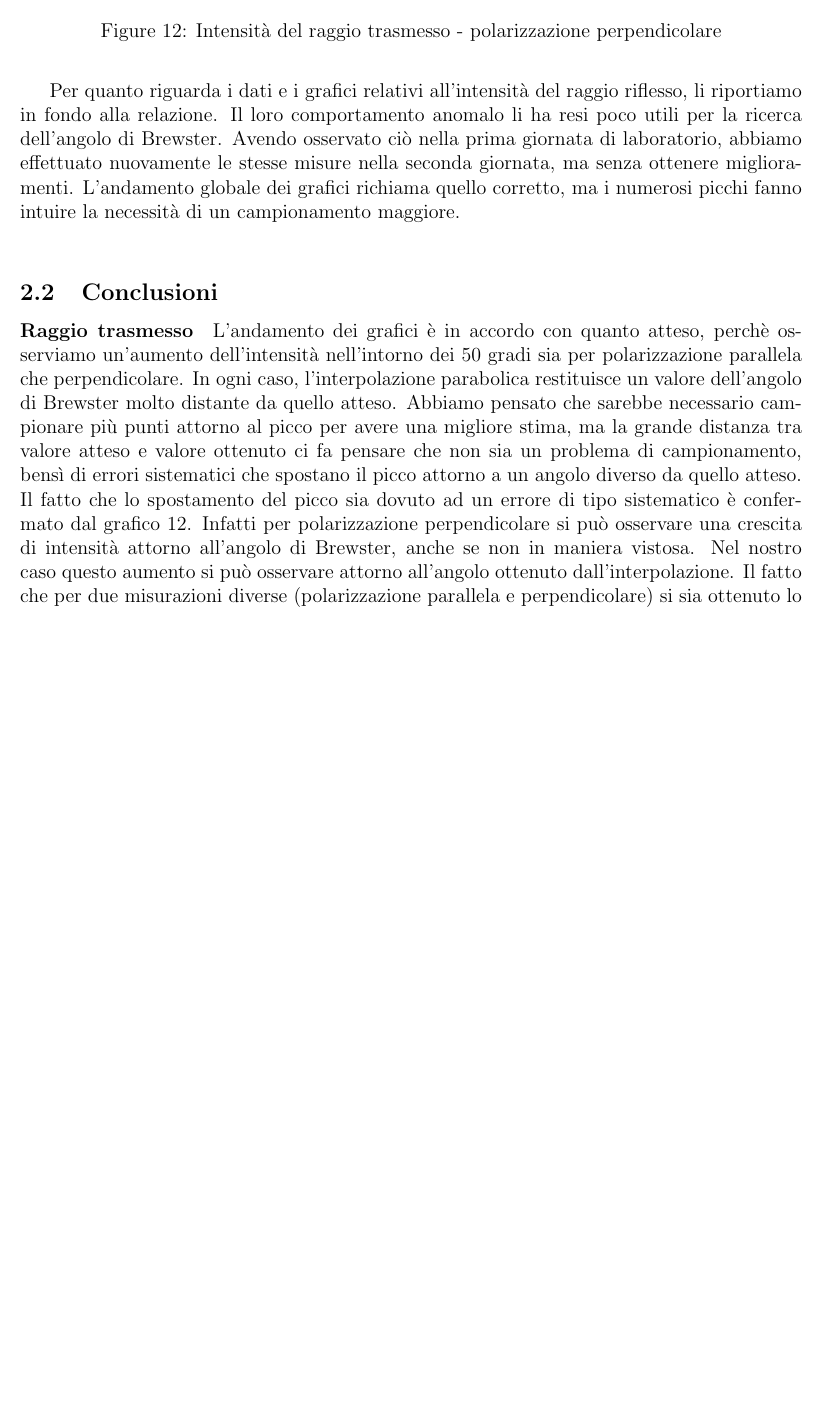
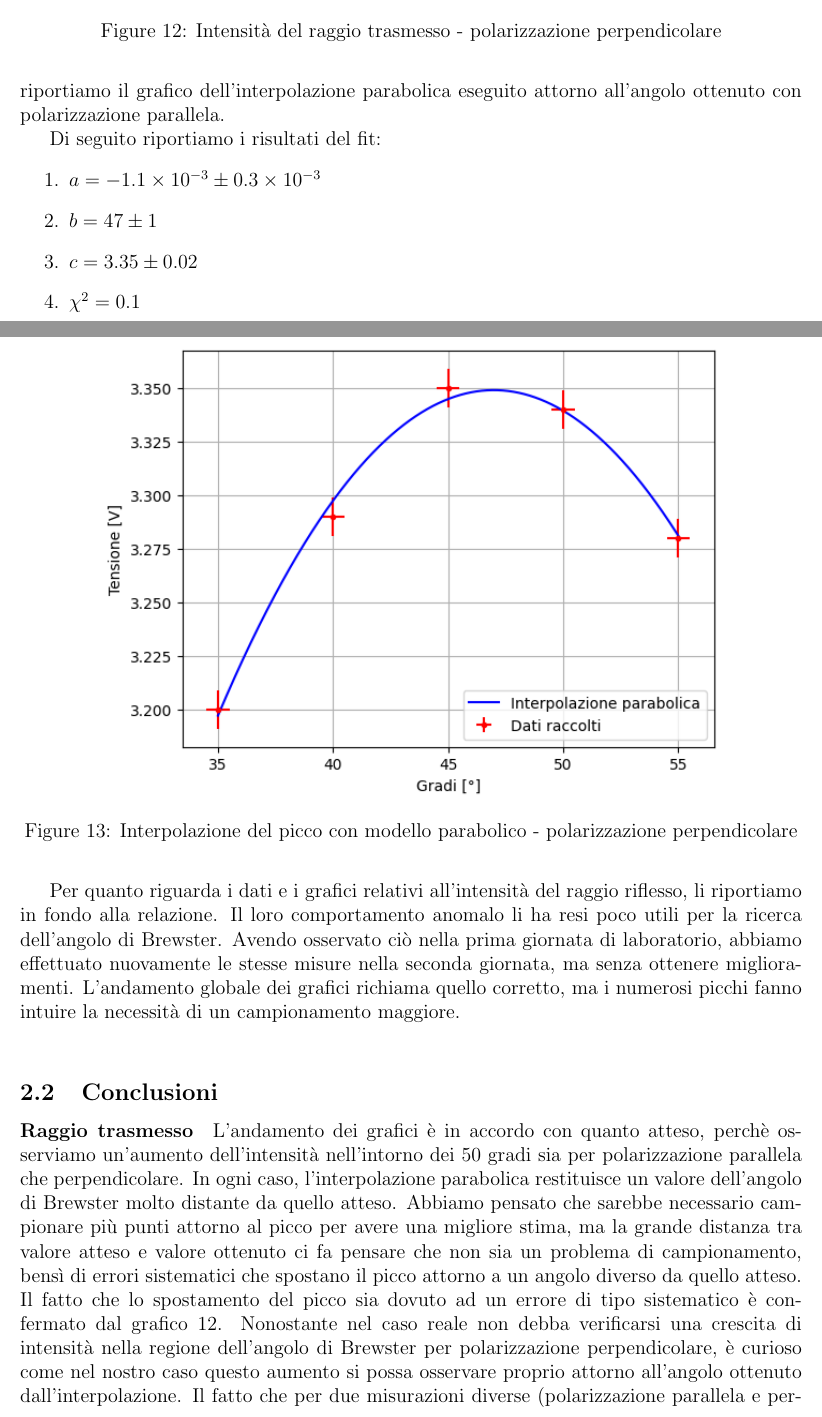
Before and after one commit to Pavar0tty/Laboratorio_2, a LaTeX paper (Microonde/Relazione/main.tex): part of page 13 of 25 before the commit and two parts of pages 13 and 14 of 26 after it, the two joined at a grey line, cut so that both start at the same text, the shorter picture padded with empty space. Compiled offline with pdfLaTeX.

Commit message:
Terminato Brewster Considerazioni sulla polarizzazione perpendicolare nel raggio trasmesso

```diff
--- a/Microonde/Relazione/main.tex
+++ b/Microonde/Relazione/main.tex
@@ -345,6 +345,27 @@ con polarizzazione parallela.
 	\caption{Intensità del raggio trasmesso - polarizzazione perpendicolare}
 	\label{fig:wrong_pol}
 \end{figure}
+
+Nonostante non sia necessario interpolare questa sezione, poichè per polarizzazione perpendicolare non si dovrebbe
+osservare un picco di intensità attorno all'angolo di Brewster, abbiamo deciso di farlo per motivazioni che
+saranno spiegate nelle conclusioni. In figura \ref{fig:wrong_pol_fit} riportiamo il grafico dell'interpolazione
+parabolica eseguito attorno all'angolo ottenuto con polarizzazione parallela.
+
+\begin{figure}[h]
+	\centering
+	\includegraphics[width = 0.8\textwidth]{wrong_pol_fit.png}
+	\caption{Interpolazione del picco con modello parabolico - polarizzazione perpendicolare}
+	\label{fig:wrong_pol_fit}
+\end{figure}
+
+Di seguito riportiamo i risultati del fit:
+\begin{enumerate}
+	\item $a = \num{-1.1e-3}  \pm \num{0.3e-3}$
+	\item $b = 47 \pm 1$
+	\item $c = 3.35 \pm 0.02$
+	\item $\chi^2 = 0.1$
+\end{enumerate}
+
 \newpage
 
 Per quanto riguarda i dati e i grafici relativi all'intensità del raggio riflesso, li riportiamo in fondo alla
@@ -362,10 +383,11 @@ per avere una migliore stima, ma la grande distanza tra valore atteso e valore o
 ci fa pensare che non sia un problema di campionamento, bensì di errori sistematici che spostano il picco attorno
 a un angolo diverso da quello atteso.\\
 Il fatto che lo spostamento del picco sia dovuto ad un errore di tipo sistematico è confermato dal grafico
-\ref{fig:wrong_pol}. Infatti per polarizzazione perpendicolare si può osservare una crescita di intensità attorno
-all'angolo di Brewster, anche se non in maniera vistosa. Nel nostro caso questo aumento si può osservare attorno
-all'angolo ottenuto dall'interpolazione. Il fatto che per due misurazioni diverse (polarizzazione parallela
-e perpendicolare) si sia ottenuto lo stesso risultato conferma la spiegazione di errore sistematico
+\ref{fig:wrong_pol}. Nonostante nel caso reale non debba verificarsi una crescita di intensità nella regione
+dell'angolo di Brewster per polarizzazione perpendicolare, è curioso come nel nostro caso questo aumento
+si possa osservare proprio attorno all'angolo ottenuto dall'interpolazione. Il fatto che per due misurazioni
+diverse (polarizzazione parallela e perpendicolare) si sia ottenuto lo stesso risultato conferma
+la spiegazione di errore sistematico.
 
 
 \paragraph*{Raggio riflesso} L'andamento anomalo dei grafici \ref{fig:riflesso1} e \ref{fig:riflesso2}, relativi
```
Also changed, not shown: Microonde/Relazione/main.pdf, Microonde/Relazione/wrong_pol_fit.png (added), 1 other file.
